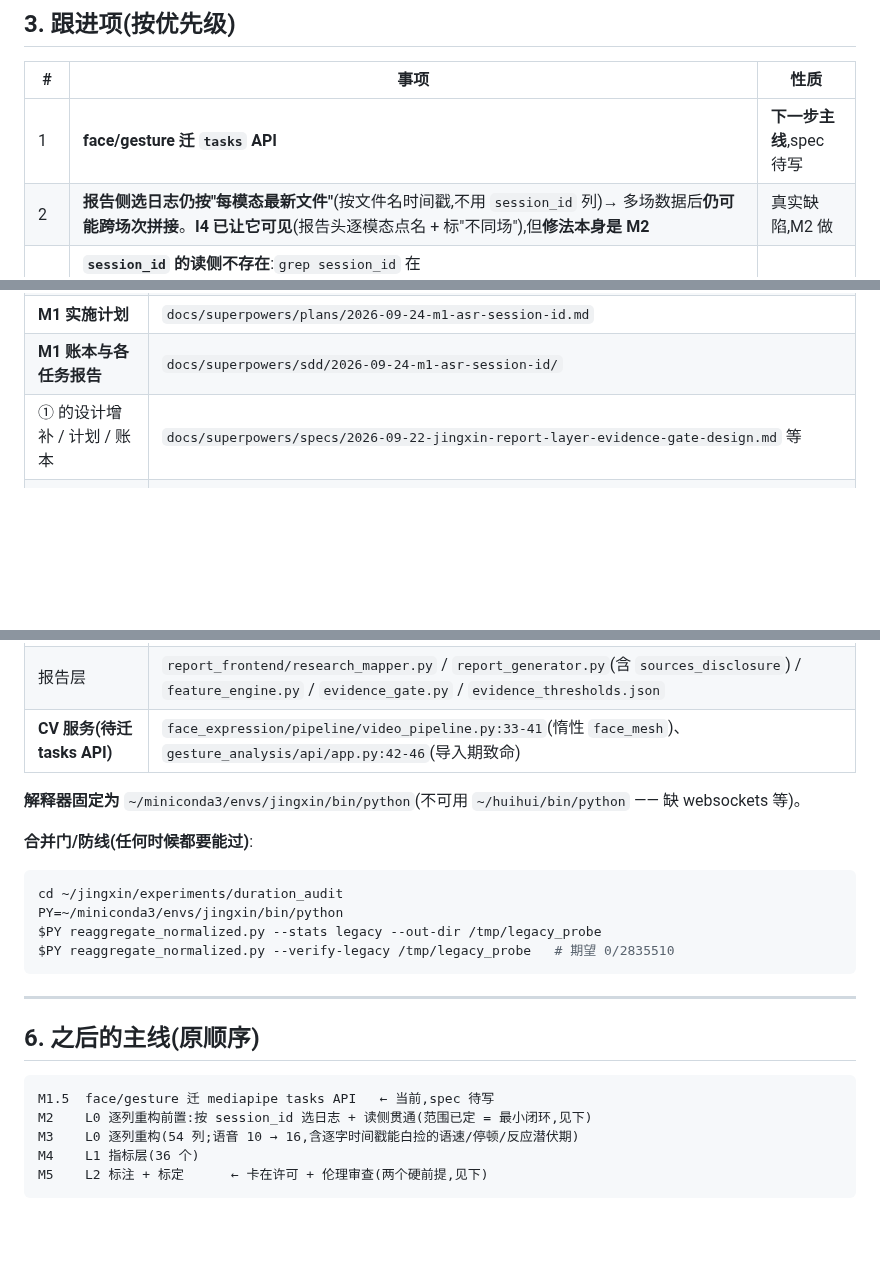
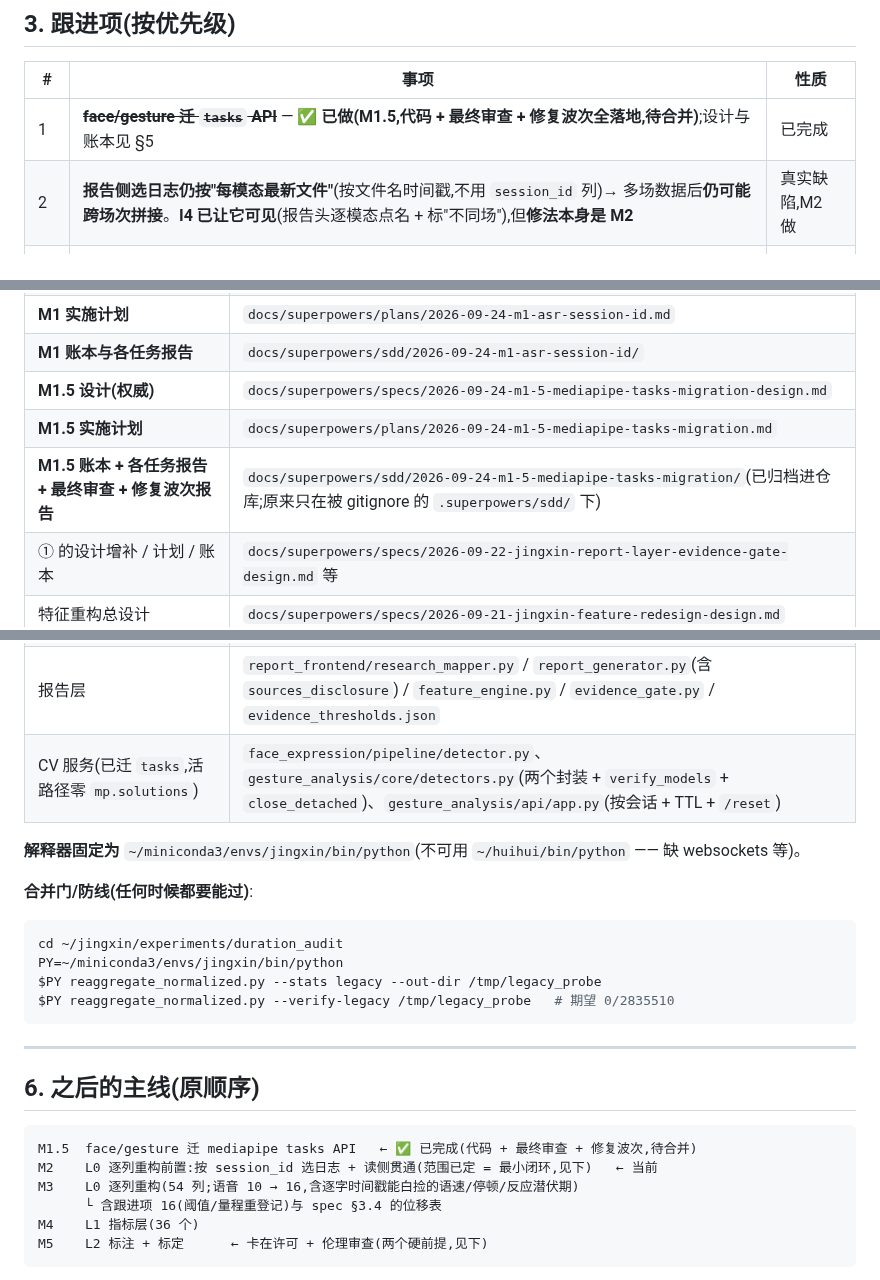
Before and after one commit to huihuibuhui227-svg/JingXin, a Markdown page: docs/下一步.md, 3 parts joined by grey strips. Drawn GitHub-style; blank space fills up the shorter version.

````diff
--- a/docs/下一步.md
+++ b/docs/下一步.md
@@ -81,7 +95,7 @@ T7 用 curl 喂音频文件,不依赖它。
 
 | # | 事项 | 性质 |
 |---|---|---|
-| 1 | **face/gesture 迁 `tasks` API** | **下一步主线**,spec 待写 |
+| 1 | ~~**face/gesture 迁 `tasks` API**~~ — **✅ 已做(M1.5,代码 + 最终审查 + 修复波次全落地,待合并)**;设计与账本见 §5 | 已完成 |
 | 2 | **报告侧选日志仍按"每模态最新文件"**(按文件名时间戳,不用 `session_id` 列)→ 多场数据后**仍可能跨场次拼接**。**I4 已让它可见**(报告头逐模态点名 + 标"不同场"),但**修法本身是 M2** | 真实缺陷,M2 做 |
 | 3 | **`session_id` 的读侧不存在**:`grep session_id` 在 `feature_engine`/`research_mapper`/`visualizer`/`evidence_gate` → **零命中**;`refresh_manifest`(`transcript_store.py:185`)是唯一会做 `expected → present/missing` 对账的代码,**零生产调用方** | M2 做 |
 | 4 | **voice 服务是进程级单例,不是按会话**(`api/app.py:57-59` 三个对象都不带 sid,`:307` 处被整体覆盖)→ 两会话并发互相污染 | 真实缺陷,比第 5 项严重 |
@@ -130,13 +146,16 @@ T7 用 curl 喂音频文件,不依赖它。
 | **M1 设计(权威)** | `docs/superpowers/specs/2026-09-24-m1-asr-session-id-design.md` |
 | **M1 实施计划** | `docs/superpowers/plans/2026-09-24-m1-asr-session-id.md` |
 | **M1 账本与各任务报告** | `docs/superpowers/sdd/2026-09-24-m1-asr-session-id/` |
+| **M1.5 设计(权威)** | `docs/superpowers/specs/2026-09-24-m1-5-mediapipe-tasks-migration-design.md` |
+| **M1.5 实施计划** | `docs/superpowers/plans/2026-09-24-m1-5-mediapipe-tasks-migration.md` |
+| **M1.5 账本 + 各任务报告 + 最终审查 + 修复波次报告** | `docs/superpowers/sdd/2026-09-24-m1-5-mediapipe-tasks-migration/`(已归档进仓库;原来只在被 gitignore 的 `.superpowers/sdd/` 下) |
 | ① 的设计增补 / 计划 / 账本 | `docs/superpowers/specs/2026-09-22-jingxin-report-layer-evidence-gate-design.md` 等 |
 | 特征重构总设计 | `docs/superpowers/specs/2026-09-21-jingxin-feature-redesign-design.md` |
 | 心理测量学审查(红线) | `docs/superpowers/specs/2026-09-22-测评回复_心理测量学审查.md` |
 | 录制需求(三个硬前提) | `docs/superpowers/specs/2026-09-22-jingxin-recording-requirements.md` |
 | ASR 适配层 | `voice_interaction/asr/`(`funasr_client.py` 为 vendor 副本;`funasr_engine.py` / `transcribe.py` / `transcript_store.py` / `connective_density.py` / `asr_config.json`) |
 | 报告层 | `report_frontend/research_mapper.py` / `report_generator.py`(含 `sources_disclosure`) / `feature_engine.py` / `evidence_gate.py` / `evidence_thresholds.json` |
-| **CV 服务(待迁 tasks API)** | `face_expression/pipeline/video_pipeline.py:33-41`(惰性 `face_mesh`)、`gesture_analysis/api/app.py:42-46`(导入期致命) |
+| CV 服务(已迁 `tasks`,活路径零 `mp.solutions`) | `face_expression/pipeline/detector.py`、`gesture_analysis/core/detectors.py`(两个封装 + `verify_models` + `close_detached`)、`gesture_analysis/api/app.py`(按会话 + TTL + `/reset`) |
 
 **解释器固定为** `~/miniconda3/envs/jingxin/bin/python`(不可用 `~/huihui/bin/python` —— 缺 websockets 等)。
 
@@ -153,9 +172,10 @@ $PY reaggregate_normalized.py --verify-legacy /tmp/legacy_probe   # 期望 0/283
 ## 6. 之后的主线(原顺序)
 
 ```
-M1.5  face/gesture 迁 mediapipe tasks API   ← 当前,spec 待写
-M2    L0 逐列重构前置:按 session_id 选日志 + 读侧贯通(范围已定 = 最小闭环,见下)
+M1.5  face/gesture 迁 mediapipe tasks API   ← ✅ 已完成(代码 + 最终审查 + 修复波次,待合并)
+M2    L0 逐列重构前置:按 session_id 选日志 + 读侧贯通(范围已定 = 最小闭环,见下)   ← 当前
 M3    L0 逐列重构(54 列;语音 10 → 16,含逐字时间戳能白捡的语速/停顿/反应潜伏期)
+      └ 含跟进项 16(阈值/量程重登记)与 spec §3.4 的位移表
 M4    L1 指标层(36 个)
 M5    L2 标注 + 标定      ← 卡在许可 + 伦理审查(两个硬前提,见下)
 ```
````
Also changed, not shown: other parts of docs/下一步.md (+37 -21 lines), 2 other files.
